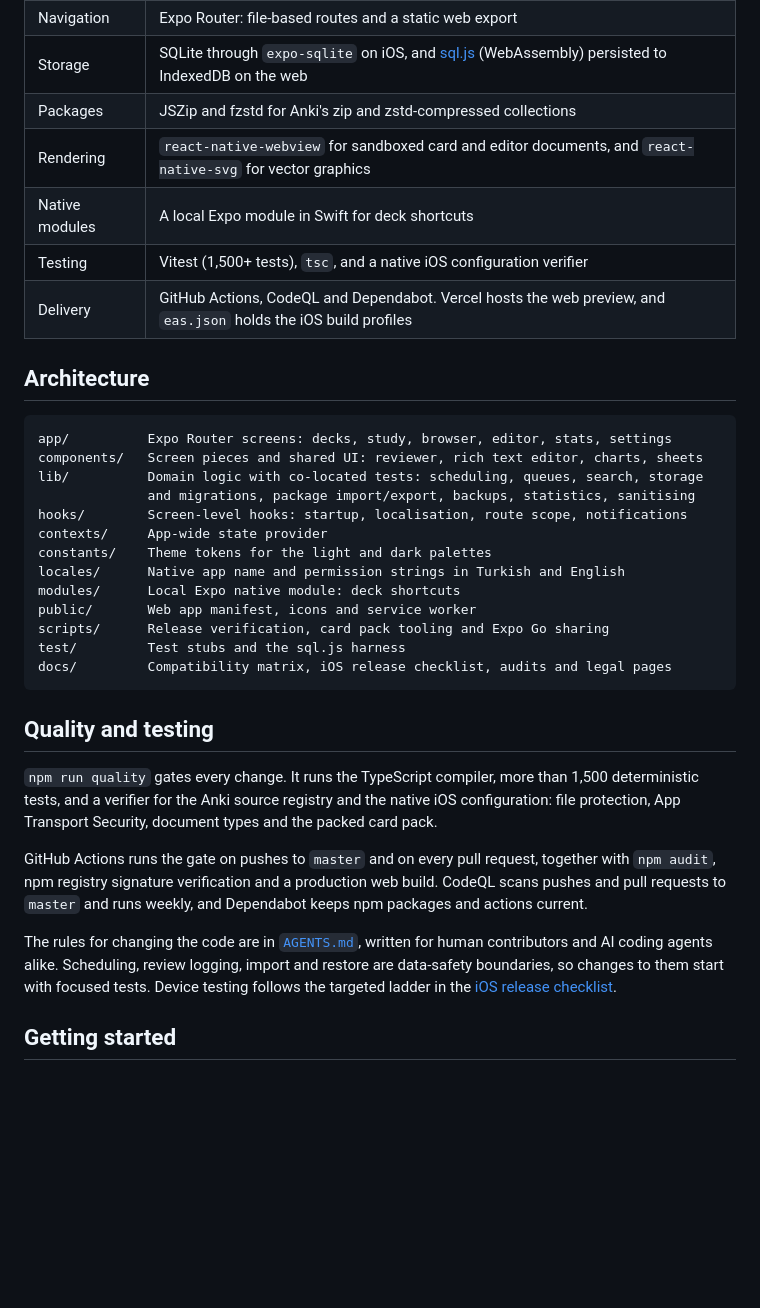
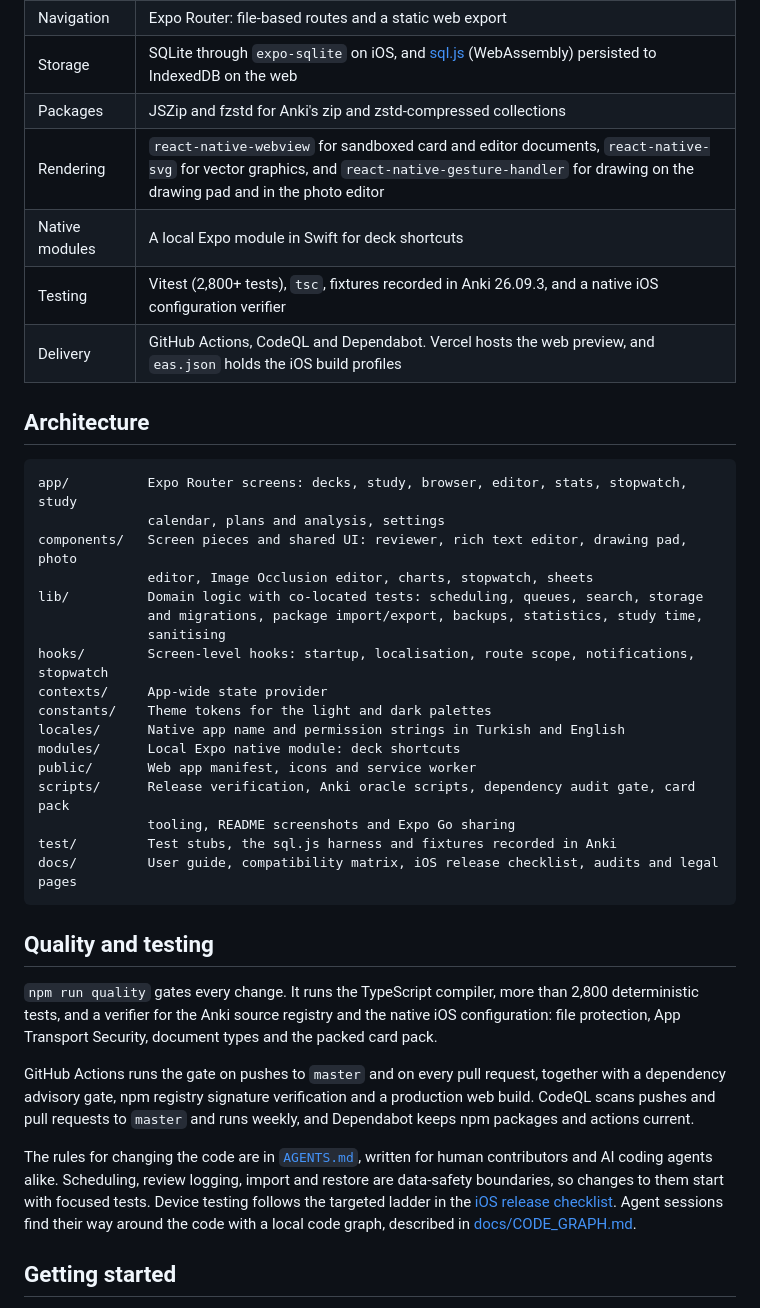
Before and after one commit to bugraguclu/tus-flashcard-app, a Markdown page: README.md, the part around one of its changes. Drawn GitHub-style; blank space fills up the shorter version.

````diff
--- a/README.md
+++ b/README.md
@@ -128,44 +159,49 @@ Shortcuts exist only on iPhone.
 | Navigation | Expo Router: file-based routes and a static web export |
 | Storage | SQLite through `expo-sqlite` on iOS, and [sql.js](https://sql.js.org/) (WebAssembly) persisted to IndexedDB on the web |
 | Packages | JSZip and fzstd for Anki's zip and zstd-compressed collections |
-| Rendering | `react-native-webview` for sandboxed card and editor documents, and `react-native-svg` for vector graphics |
+| Rendering | `react-native-webview` for sandboxed card and editor documents, `react-native-svg` for vector graphics, and `react-native-gesture-handler` for drawing on the drawing pad and in the photo editor |
 | Native modules | A local Expo module in Swift for deck shortcuts |
-| Testing | Vitest (1,500+ tests), `tsc`, and a native iOS configuration verifier |
+| Testing | Vitest (2,800+ tests), `tsc`, fixtures recorded in Anki 26.09.3, and a native iOS configuration verifier |
 | Delivery | GitHub Actions, CodeQL and Dependabot. Vercel hosts the web preview, and `eas.json` holds the iOS build profiles |
 
 ## Architecture
 
 ```text
-app/          Expo Router screens: decks, study, browser, editor, stats, settings
-components/   Screen pieces and shared UI: reviewer, rich text editor, charts, sheets
+app/          Expo Router screens: decks, study, browser, editor, stats, stopwatch, study
+              calendar, plans and analysis, settings
+components/   Screen pieces and shared UI: reviewer, rich text editor, drawing pad, photo
+              editor, Image Occlusion editor, charts, stopwatch, sheets
 lib/          Domain logic with co-located tests: scheduling, queues, search, storage
-              and migrations, package import/export, backups, statistics, sanitising
-hooks/        Screen-level hooks: startup, localisation, route scope, notifications
+              and migrations, package import/export, backups, statistics, study time,
+              sanitising
+hooks/        Screen-level hooks: startup, localisation, route scope, notifications, stopwatch
 contexts/     App-wide state provider
 constants/    Theme tokens for the light and dark palettes
 locales/      Native app name and permission strings in Turkish and English
 modules/      Local Expo native module: deck shortcuts
 public/       Web app manifest, icons and service worker
-scripts/      Release verification, card pack tooling and Expo Go sharing
-test/         Test stubs and the sql.js harness
-docs/         Compatibility matrix, iOS release checklist, audits and legal pages
+scripts/      Release verification, Anki oracle scripts, dependency audit gate, card pack
+              tooling, README screenshots and Expo Go sharing
+test/         Test stubs, the sql.js harness and fixtures recorded in Anki
+docs/         User guide, compatibility matrix, iOS release checklist, audits and legal pages
 ```
 
 ## Quality and testing
 
-`npm run quality` gates every change. It runs the TypeScript compiler, more than 1,500
+`npm run quality` gates every change. It runs the TypeScript compiler, more than 2,800
 deterministic tests, and a verifier for the Anki source registry and the native iOS
 configuration: file protection, App Transport Security, document types and the packed card pack.
 
-GitHub Actions runs the gate on pushes to `master` and on every pull request, together with
-`npm audit`, npm registry signature verification and a production web build. CodeQL scans
-pushes and pull requests to `master` and runs weekly, and Dependabot keeps npm packages and
-actions current.
+GitHub Actions runs the gate on pushes to `master` and on every pull request, together with a
+dependency advisory gate, npm registry signature verification and a production web build.
+CodeQL scans pushes and pull requests to `master` and runs weekly, and Dependabot keeps npm
+packages and actions current.
 
 The rules for changing the code are in [`AGENTS.md`](AGENTS.md), written for human contributors
 and AI coding agents alike. Scheduling, review logging, import and restore are data-safety
 boundaries, so changes to them start with focused tests. Device testing follows the targeted
-ladder in the [iOS release checklist](docs/IOS_RELEASE_CHECKLIST.md).
+ladder in the [iOS release checklist](docs/IOS_RELEASE_CHECKLIST.md). Agent sessions find their
+way around the code with a local code graph, described in [docs/CODE_GRAPH.md](docs/CODE_GRAPH.md).
 
 ## Getting started
 
````
Also changed, not shown: other parts of README.md (+43 -12 lines), scripts/readme-screenshots/README.md (added, +24 -0 lines), .github/screenshots/browser-editor-import-dark.png, .github/screenshots/browser-editor-import-light.png, .github/screenshots/decks-study-stats-dark.png, .github/screenshots/decks-study-stats-light.png, 3 other files.
